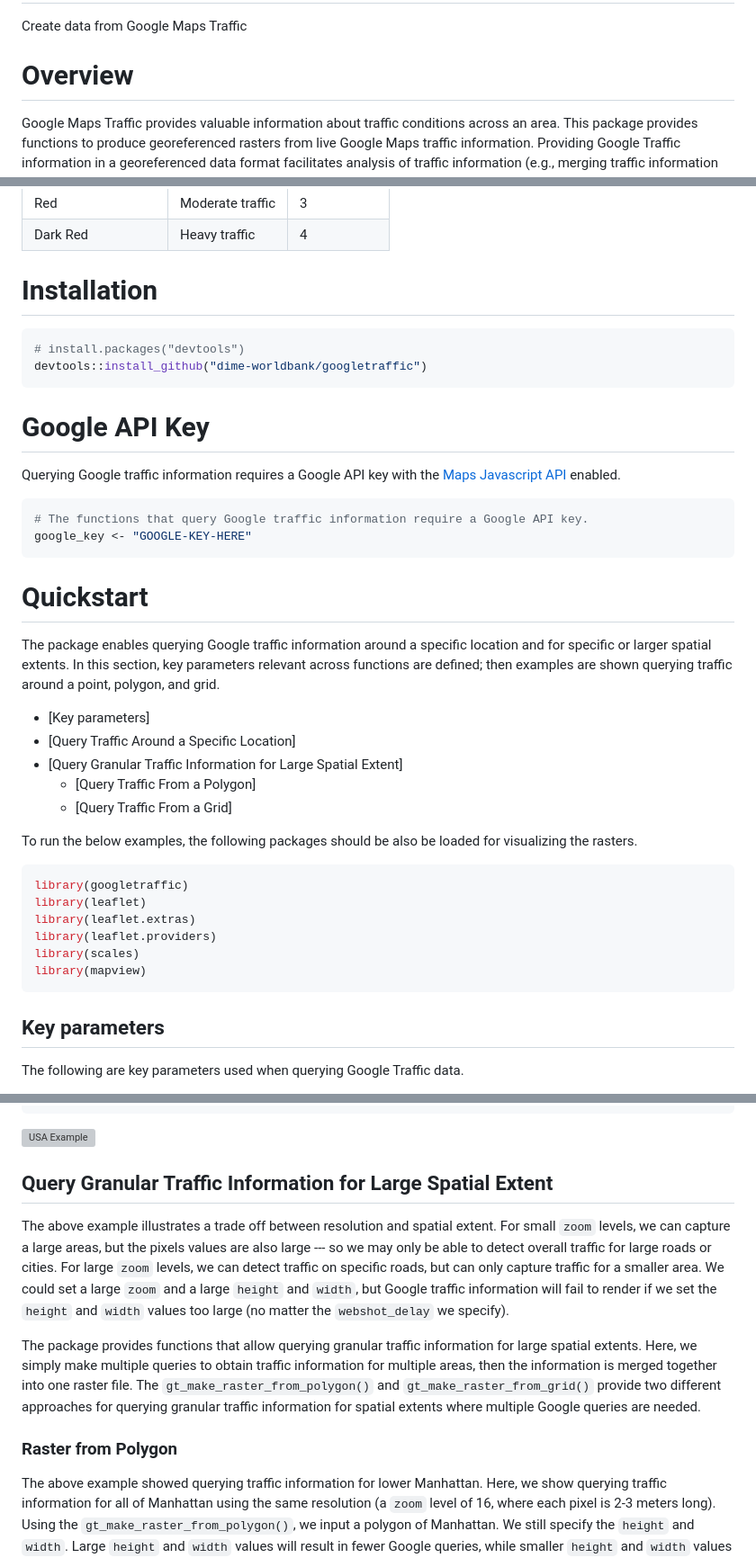
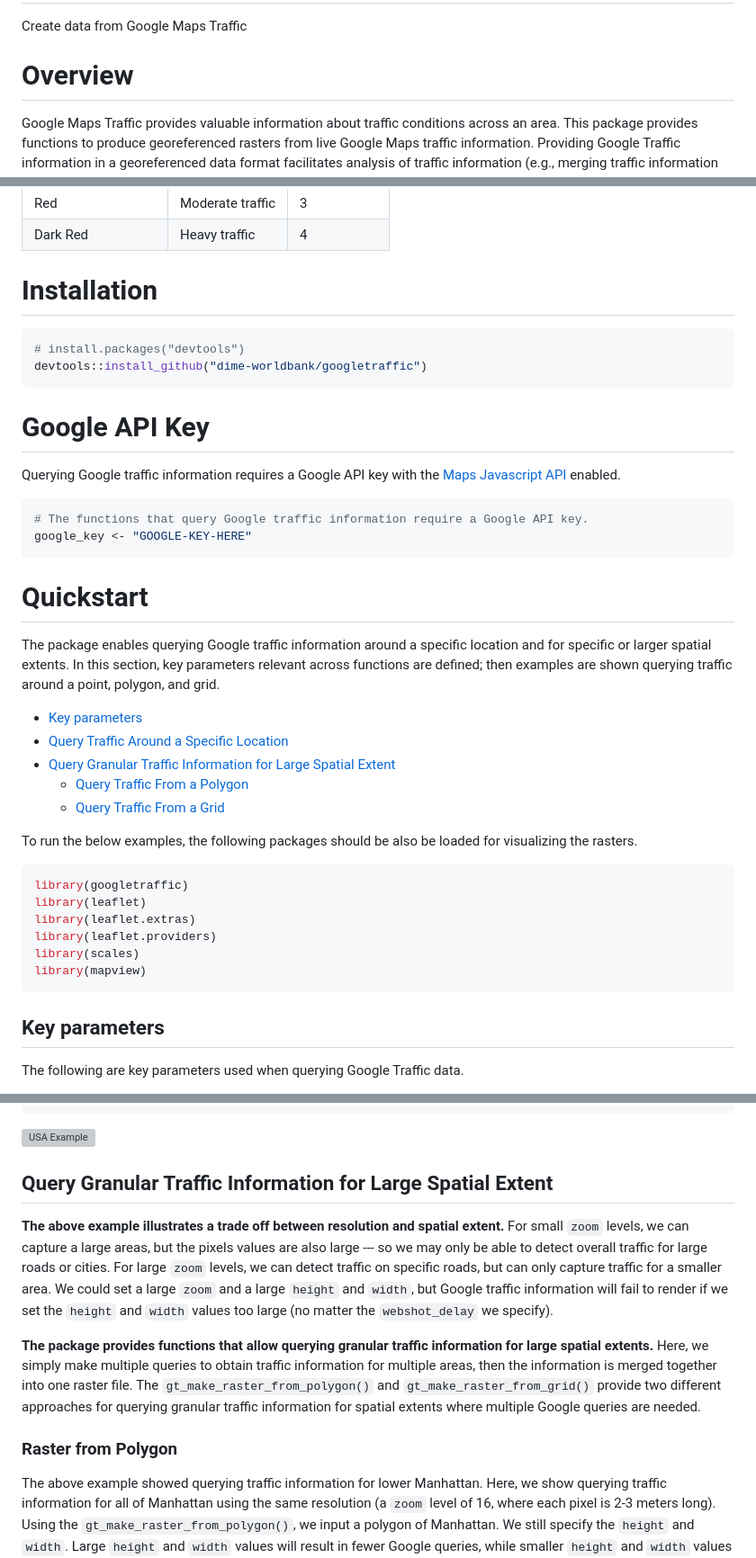
Before and after one commit to dime-worldbank/googletraffic, a Markdown page: README.md, 3 parts joined by grey strips. Shown: that part at 90% size. Rendered like a GitHub page; grey boxes are pictures that could not be loaded.

Commit message:
outline

````diff
--- a/README.md
+++ b/README.md
@@ -1,7 +1,7 @@
 # googletraffic
 Create data from Google Maps Traffic
 
-# Overview
+# Overview <a name="overview"></a>
 
 Google Maps Traffic provides valuable information about traffic conditions across an area. This package provides functions to produce georeferenced rasters from live Google Maps traffic information. Providing Google Traffic information in a georeferenced data format facilitates analysis of traffic information (e.g., merging traffic information with other data sources, observing trends over time, etc).
 
@@ -20,14 +20,14 @@ Pixel values in rasters can be one of four values, as described in the below tab
 | Red                  | Moderate traffic | 3       |
 | Dark Red             | Heavy traffic    | 4       |
 
-# Installation
+# Installation <a name="installation"></a>
 
 ```r
 # install.packages("devtools")
 devtools::install_github("dime-worldbank/googletraffic")
 ```
 
-# Google API Key
+# Google API Key <a name="google-api-key"></a>
 
 Querying Google traffic information requires a Google API key with the [Maps Javascript API](https://developers.google.com/maps/documentation/javascript/overview) enabled.
 
@@ -36,15 +36,15 @@ Querying Google traffic information requires a Google API key with the [Maps Jav
 google_key <- "GOOGLE-KEY-HERE"
 ```
 
-# Quickstart
+# Quickstart <a name="quickstart"></a>
 
 The package enables querying Google traffic information around a specific location and for specific or larger spatial extents. In this section, key parameters relevant across functions are defined; then examples are shown querying traffic around a point, polygon, and grid.
 
-* [Key parameters]
-* [Query Traffic Around a Specific Location]
-* [Query Granular Traffic Information for Large Spatial Extent]
-  - [Query Traffic From a Polygon]
-  - [Query Traffic From a Grid]
+* [Key parameters]((#key-parameters))
+* [Query Traffic Around a Specific Location](#raster-from-location)
+* [Query Granular Traffic Information for Large Spatial Extent](#raster-from-location)
+  - [Query Traffic From a Polygon](#raster-from-polygon)
+  - [Query Traffic From a Grid](#raster-from-grid)
 
 To run the below examples, the following packages should be also be loaded for visualizing the rasters.
 ```r
@@ -56,7 +56,7 @@ library(scales)
 library(mapview)
 ```
 
-## Key parameters
+## Key parameters <a name="key-parameters"></a>
 
 The following are key parameters used when querying Google Traffic data.
 
@@ -111,13 +111,13 @@ rasterVis::levelplot(r,
 
 ![USA Example](images/usa.jpg)
 
-## Query Granular Traffic Information for Large Spatial Extent
+## Query Granular Traffic Information for Large Spatial Extent <a name="large-extent"></a>
 
-The above example illustrates a trade off between resolution and spatial extent. For small `zoom` levels, we can capture a large areas, but the pixels values are also large --- so we may only be able to detect overall traffic for large roads or cities. For large `zoom` levels, we can detect traffic on specific roads, but can only capture traffic for a smaller area. We could set a large `zoom` and a large `height` and `width`, but Google traffic information will fail to render if we set the `height` and `width` values too large (no matter the `webshot_delay` we specify).
+__The above example illustrates a trade off between resolution and spatial extent.__ For small `zoom` levels, we can capture a large areas, but the pixels values are also large --- so we may only be able to detect overall traffic for large roads or cities. For large `zoom` levels, we can detect traffic on specific roads, but can only capture traffic for a smaller area. We could set a large `zoom` and a large `height` and `width`, but Google traffic information will fail to render if we set the `height` and `width` values too large (no matter the `webshot_delay` we specify).
 
-The package provides functions that allow querying granular traffic information for large spatial extents. Here, we simply make multiple queries to obtain traffic information for multiple areas, then the information is merged together into one raster file. The `gt_make_raster_from_polygon()` and `gt_make_raster_from_grid()` provide two different approaches for querying granular traffic information for spatial extents where multiple Google queries are needed.
+__The package provides functions that allow querying granular traffic information for large spatial extents.__ Here, we simply make multiple queries to obtain traffic information for multiple areas, then the information is merged together into one raster file. The `gt_make_raster_from_polygon()` and `gt_make_raster_from_grid()` provide two different approaches for querying granular traffic information for spatial extents where multiple Google queries are needed.
 
-### Raster from Polygon
+### Raster from Polygon <a name="raster-from-polygon"></a>
 
 The above example showed querying traffic information for lower Manhattan. Here, we show querying traffic information for all of Manhattan using the same resolution (a `zoom` level of 16, where each pixel is 2-3 meters long). Using the `gt_make_raster_from_polygon()`, we input a polygon of Manhattan. We still specify the `height` and `width`. Large `height` and `width` values will result in fewer Google queries, while smaller `height` and `width` values will require more queries to cover the same spatial area.
 
````
Also changed, not shown: other parts of README.md (+2 -2 lines), images/nyc_large.jpeg (deleted), images/nyc_large_from_grid.jpeg (deleted), images/nyc_small.jpeg (deleted), images/nyc_small.jpg (added), images/top_example.jpg (deleted), images/usa.jpeg (deleted).
